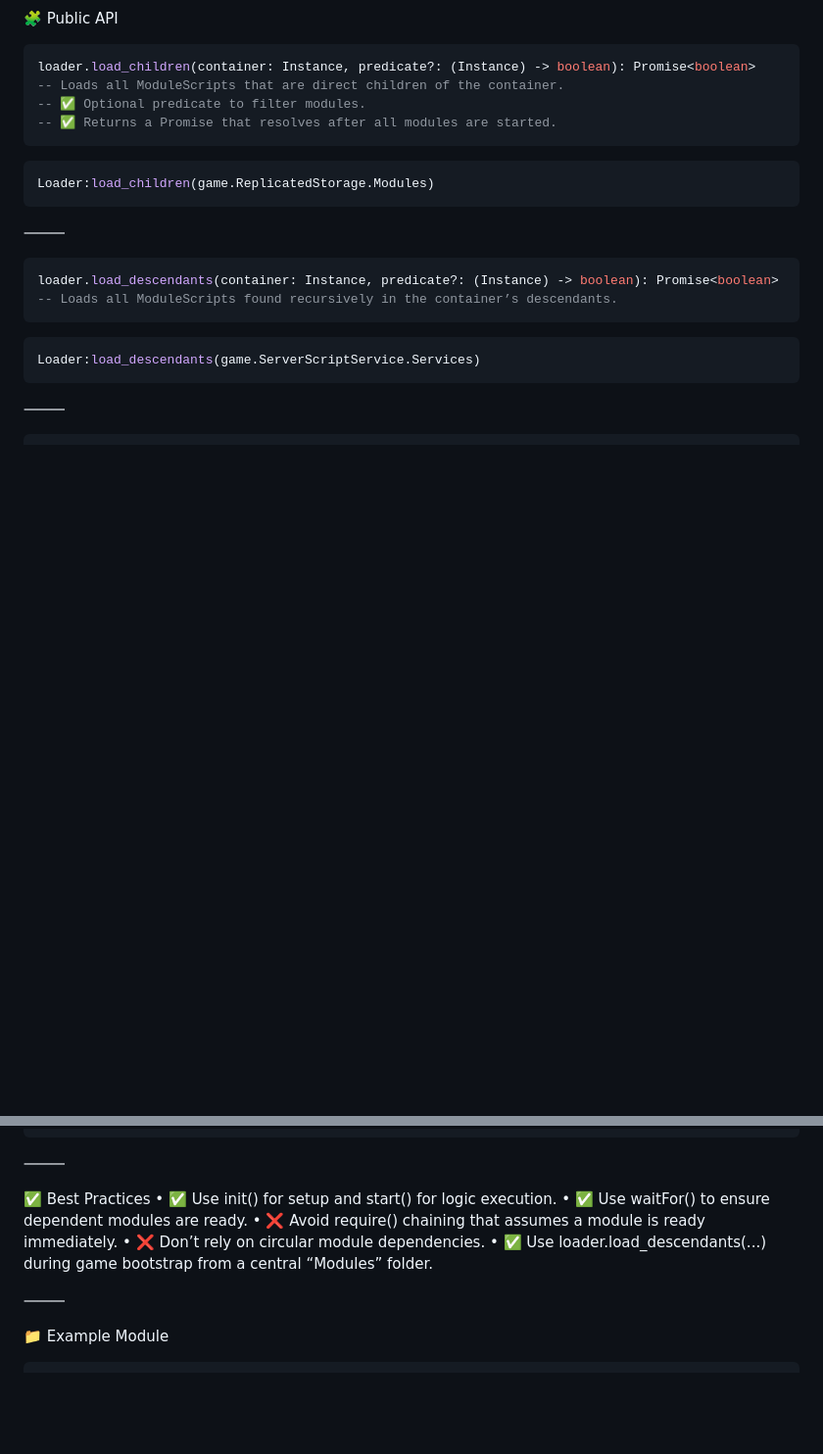
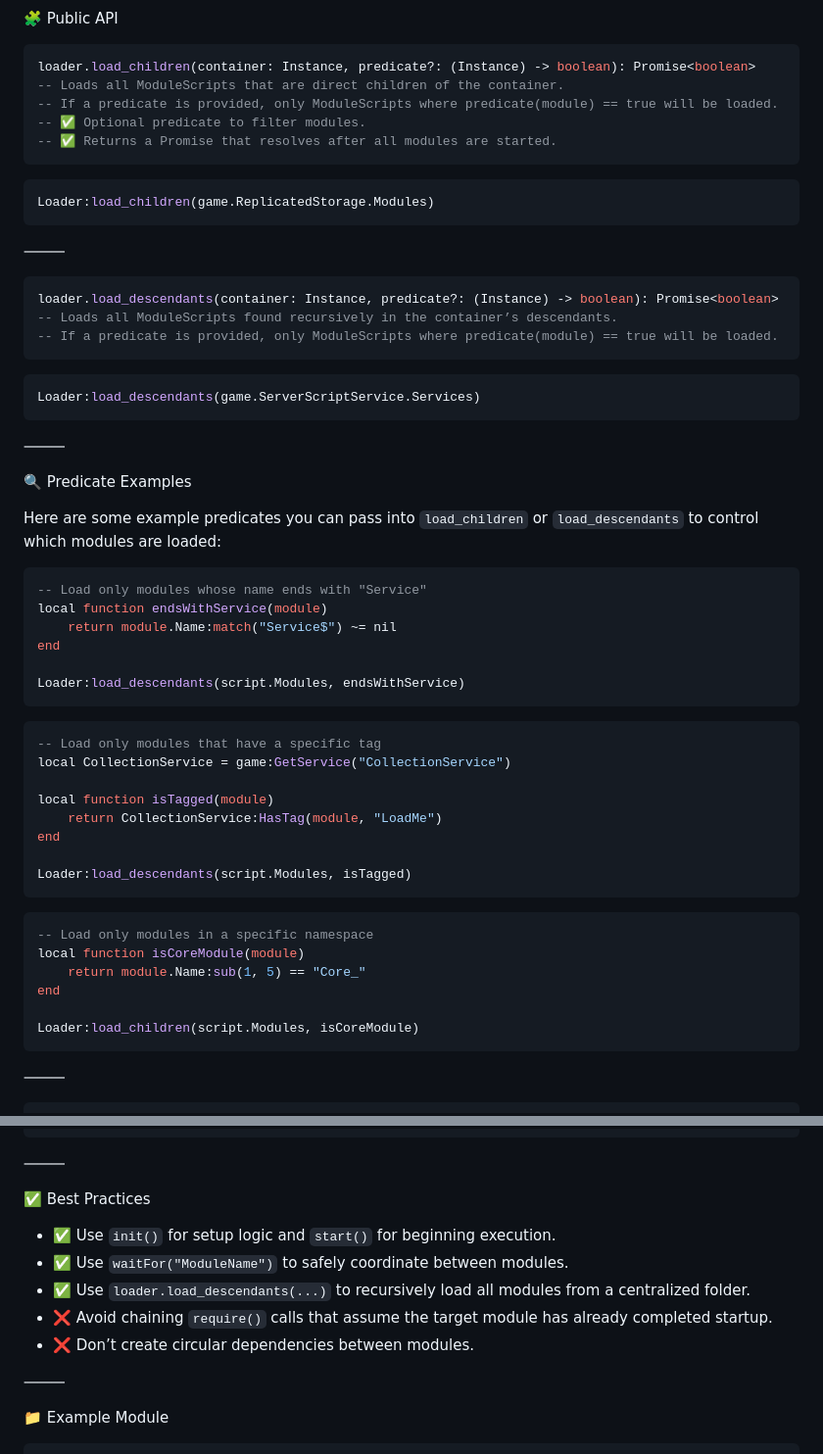
Before and after one commit to cosinewaves/loader, a Markdown page: README.md, 2 parts joined by grey strips. Shown at 98% size. GitHub-like rendering; blank space fills up the shorter version.

````diff
--- a/README.md
+++ b/README.md
@@ -58,6 +58,7 @@ waitFor(name: string): Promise<any>
 ```lua
 loader.load_children(container: Instance, predicate?: (Instance) -> boolean): Promise<boolean>
 -- Loads all ModuleScripts that are direct children of the container.
+-- If a predicate is provided, only ModuleScripts where predicate(module) == true will be loaded.
 -- ✅ Optional predicate to filter modules.
 -- ✅ Returns a Promise that resolves after all modules are started.
 ```
@@ -71,10 +72,46 @@ Loader:load_children(game.ReplicatedStorage.Modules)
 ```lua
 loader.load_descendants(container: Instance, predicate?: (Instance) -> boolean): Promise<boolean>
 -- Loads all ModuleScripts found recursively in the container’s descendants.
+-- If a predicate is provided, only ModuleScripts where predicate(module) == true will be loaded.
 ```
 
 ```lua
 Loader:load_descendants(game.ServerScriptService.Services)
+```
+
+⸻
+
+🔍 Predicate Examples
+
+Here are some example predicates you can pass into `load_children` or `load_descendants` to control which modules are loaded:
+
+```lua
+-- Load only modules whose name ends with "Service"
+local function endsWithService(module)
+    return module.Name:match("Service$") ~= nil
+end
+
+Loader:load_descendants(script.Modules, endsWithService)
+```
+
+```lua
+-- Load only modules that have a specific tag
+local CollectionService = game:GetService("CollectionService")
+
+local function isTagged(module)
+    return CollectionService:HasTag(module, "LoadMe")
+end
+
+Loader:load_descendants(script.Modules, isTagged)
+```
+
+```lua
+-- Load only modules in a specific namespace
+local function isCoreModule(module)
+    return module.Name:sub(1, 5) == "Core_"
+end
+
+Loader:load_children(script.Modules, isCoreModule)
 ```
 
 ⸻
@@ -115,11 +152,12 @@ safeRequire(moduleScript: ModuleScript): Promise
 ⸻
 
 ✅ Best Practices
-• ✅ Use init() for setup and start() for logic execution.
-• ✅ Use waitFor() to ensure dependent modules are ready.
-• ❌ Avoid require() chaining that assumes a module is ready immediately.
-• ❌ Don’t rely on circular module dependencies.
-• ✅ Use loader.load_descendants(...) during game bootstrap from a central “Modules” folder.
+
+- ✅ Use `init()` for setup logic and `start()` for beginning execution.
+- ✅ Use `waitFor("ModuleName")` to safely coordinate between modules.
+- ✅ Use `loader.load_descendants(...)` to recursively load all modules from a centralized folder.
+- ❌ Avoid chaining `require()` calls that assume the target module has already completed startup.
+- ❌ Don’t create circular dependencies between modules.
 
 ⸻
 
````
